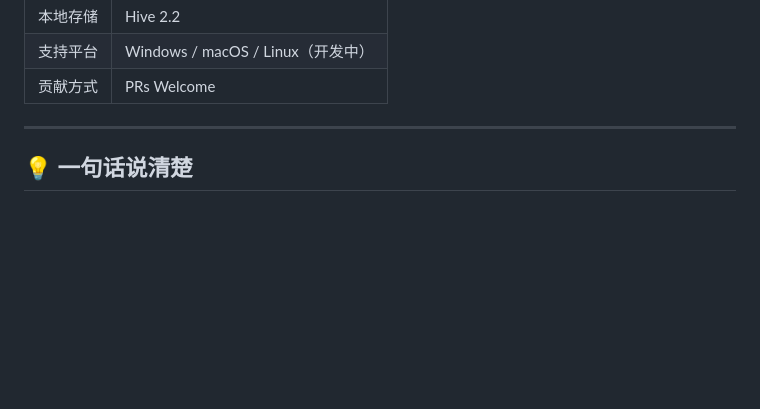
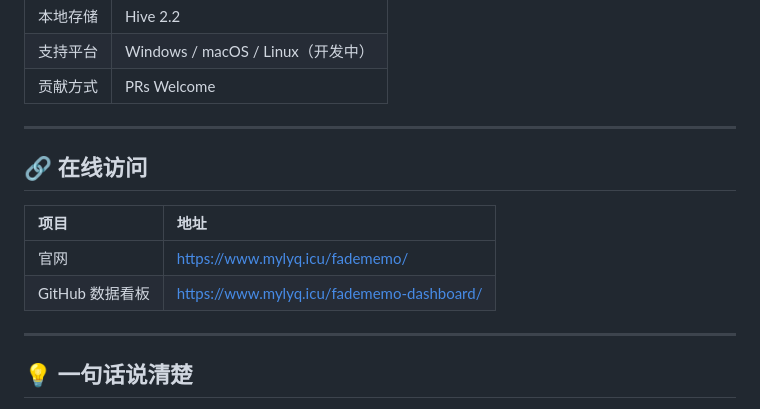
Before and after one commit to Stone-People-Like/FadeMemo, a Markdown page: README.md, the part around the change. Rendered like a GitHub page; blank space fills up the shorter version.

Commit message:
docs(readme): 添加官网与 GitHub 数据看板访问地址

```diff
--- a/README.md
+++ b/README.md
@@ -17,6 +17,15 @@
 | 本地存储 | Hive 2.2 |
 | 支持平台 | Windows / macOS / Linux（开发中） |
 | 贡献方式 | PRs Welcome |
+
+---
+
+## 🔗 在线访问
+
+| 项目 | 地址 |
+| :--- | :--- |
+| 官网 | [https://www.mylyq.icu/fadememo/](https://www.mylyq.icu/fadememo/) |
+| GitHub 数据看板 | [https://www.mylyq.icu/fadememo-dashboard/](https://www.mylyq.icu/fadememo-dashboard/) |
 
 ---
 
```
